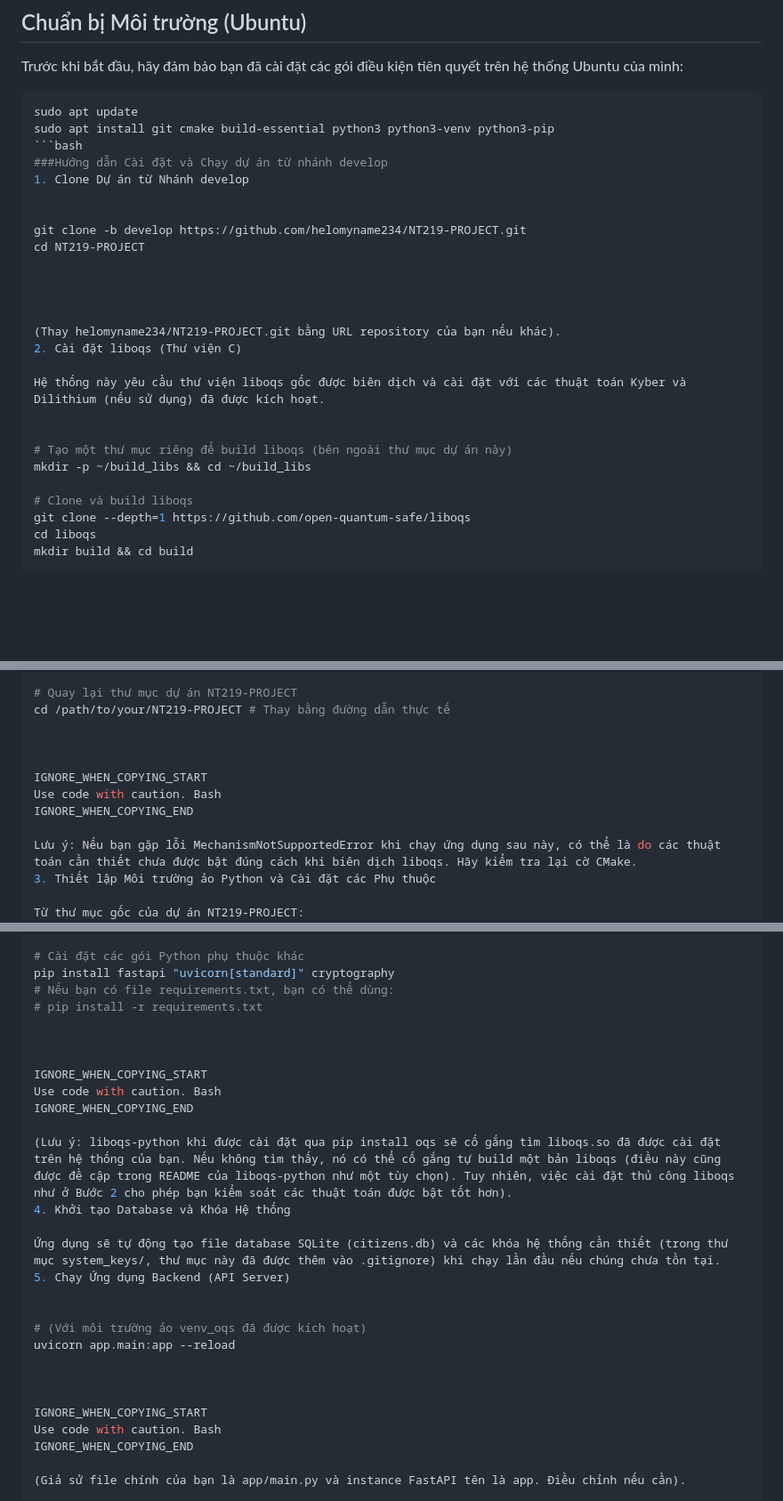
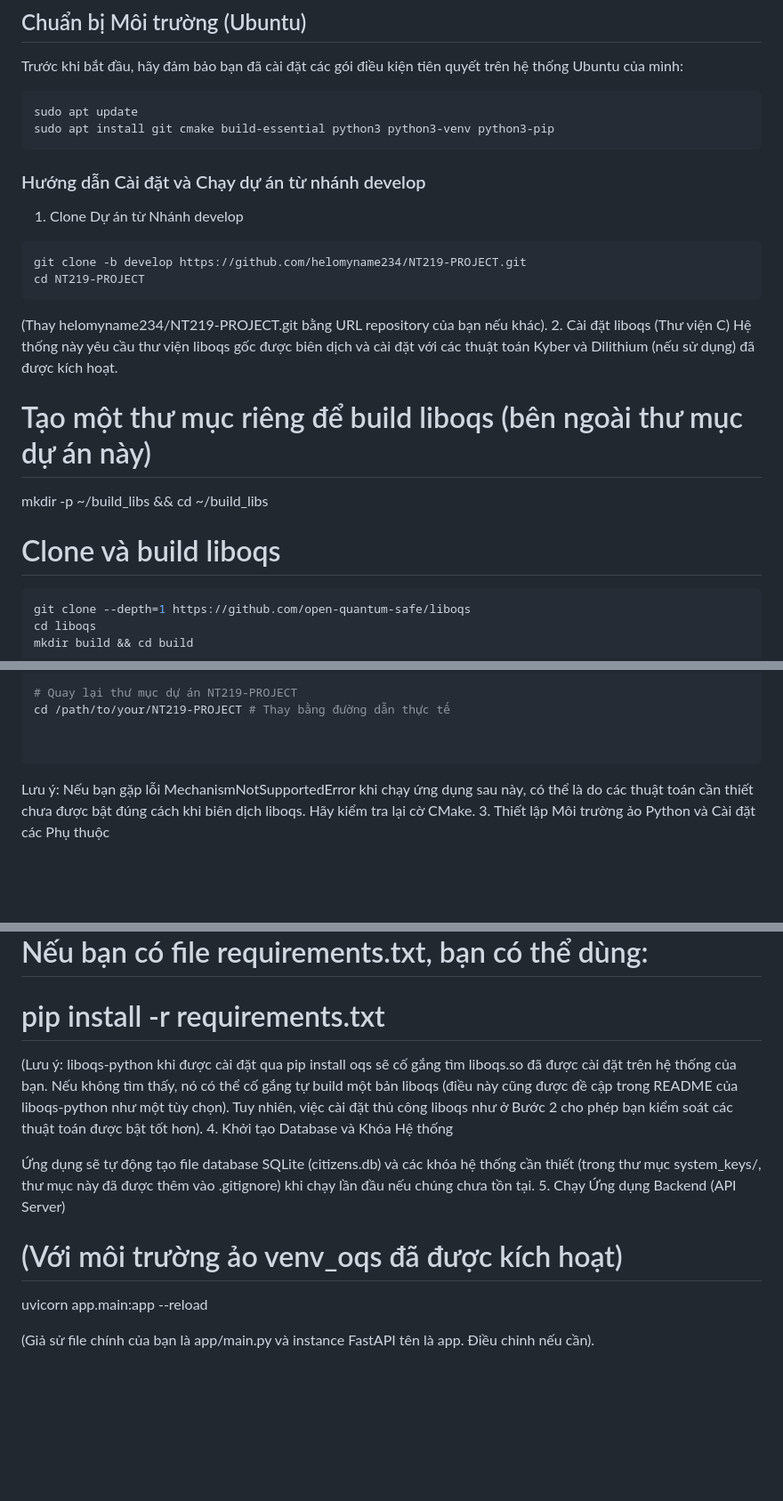
Before and after one commit to helomyname234/NT219-PROJECT, a Markdown page: README.md, 3 parts joined by grey strips. Shown: that part at 89% size. Drawn GitHub-style; blank space fills up the shorter version.

````diff
--- a/README.md
+++ b/README.md
@@ -26,27 +26,22 @@ Trước khi bắt đầu, hãy đảm bảo bạn đã cài đặt các gói đ
 ```bash
 sudo apt update
 sudo apt install git cmake build-essential python3 python3-venv python3-pip
-```bash
-###Hướng dẫn Cài đặt và Chạy dự án từ nhánh develop
+```
+### Hướng dẫn Cài đặt và Chạy dự án từ nhánh develop
 1. Clone Dự án từ Nhánh develop
 
-
+```bash
 git clone -b develop https://github.com/helomyname234/NT219-PROJECT.git
 cd NT219-PROJECT
-
-
-
-
+```
 (Thay helomyname234/NT219-PROJECT.git bằng URL repository của bạn nếu khác).
 2. Cài đặt liboqs (Thư viện C)
-
 Hệ thống này yêu cầu thư viện liboqs gốc được biên dịch và cài đặt với các thuật toán Kyber và Dilithium (nếu sử dụng) đã được kích hoạt.
-
-
 # Tạo một thư mục riêng để build liboqs (bên ngoài thư mục dự án này)
 mkdir -p ~/build_libs && cd ~/build_libs
 
 # Clone và build liboqs
+```bash
 git clone --depth=1 https://github.com/open-quantum-safe/liboqs
 cd liboqs
 mkdir build && cd build
@@ -69,11 +64,7 @@ source ~/.bashrc # Hoặc source ~/.zshrc
 cd /path/to/your/NT219-PROJECT # Thay bằng đường dẫn thực tế
 
 
-
-IGNORE_WHEN_COPYING_START
-Use code with caution. Bash
-IGNORE_WHEN_COPYING_END
-
+```
 Lưu ý: Nếu bạn gặp lỗi MechanismNotSupportedError khi chạy ứng dụng sau này, có thể là do các thuật toán cần thiết chưa được bật đúng cách khi biên dịch liboqs. Hãy kiểm tra lại cờ CMake.
 3. Thiết lập Môi trường ảo Python và Cài đặt các Phụ thuộc
 
@@ -94,26 +85,13 @@ pip install fastapi "uvicorn[standard]" cryptography
 # pip install -r requirements.txt
 
 
-
-IGNORE_WHEN_COPYING_START
-Use code with caution. Bash
-IGNORE_WHEN_COPYING_END
-
 (Lưu ý: liboqs-python khi được cài đặt qua pip install oqs sẽ cố gắng tìm liboqs.so đã được cài đặt trên hệ thống của bạn. Nếu không tìm thấy, nó có thể cố gắng tự build một bản liboqs (điều này cũng được đề cập trong README của liboqs-python như một tùy chọn). Tuy nhiên, việc cài đặt thủ công liboqs như ở Bước 2 cho phép bạn kiểm soát các thuật toán được bật tốt hơn).
 4. Khởi tạo Database và Khóa Hệ thống
 
 Ứng dụng sẽ tự động tạo file database SQLite (citizens.db) và các khóa hệ thống cần thiết (trong thư mục system_keys/, thư mục này đã được thêm vào .gitignore) khi chạy lần đầu nếu chúng chưa tồn tại.
 5. Chạy Ứng dụng Backend (API Server)
-
-
 # (Với môi trường ảo venv_oqs đã được kích hoạt)
 uvicorn app.main:app --reload
-
-
-
-IGNORE_WHEN_COPYING_START
-Use code with caution. Bash
-IGNORE_WHEN_COPYING_END
 
 (Giả sử file chính của bạn là app/main.py và instance FastAPI tên là app. Điều chỉnh nếu cần).
 
````
